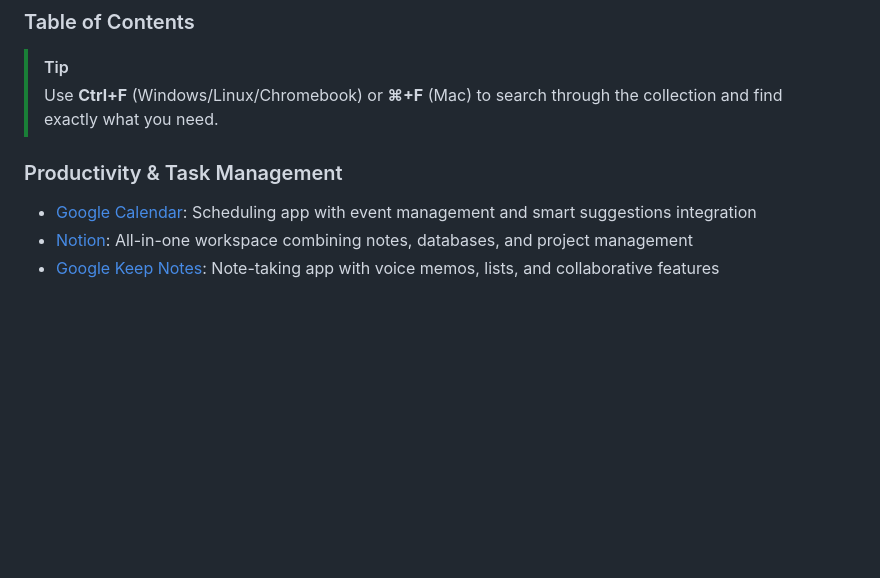
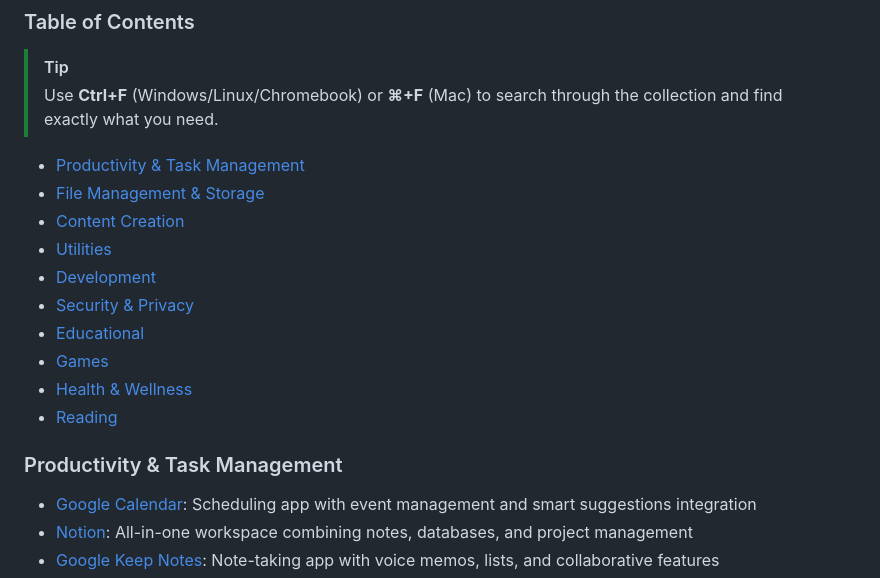
Before and after one commit to ChampyTech/useful-apps, a Markdown page: README.md, the part around the change printed below. GitHub-like rendering; blank space fills up the shorter version.

Commit message:
Add table of contents

```diff
--- a/README.md
+++ b/README.md
@@ -19,7 +19,19 @@ A curated list of useful applications and software you can download and install
 > [!TIP]
 > Use **Ctrl+F** (Windows/Linux/Chromebook) or **⌘+F** (Mac) to search through the collection and find exactly what you need.
 
+- [Productivity & Task Management](#productivity--task-management)
+- [File Management & Storage](#file-management--storage)
+- [Content Creation](#content-creation)
+- [Utilities](#utilities)
+- [Development](#development)
+- [Security & Privacy](#security--privacy)
+- [Educational](#educational)
+- [Games](#games)
+- [Health & Wellness](#health--wellness)
+- [Reading](#reading)
+
 ### Productivity & Task Management
+
 - [Google Calendar](https://calendar.google.com/): Scheduling app with event management and smart suggestions integration
 - [Notion](https://www.notion.so/): All-in-one workspace combining notes, databases, and project management
 - [Google Keep Notes](https://keep.google.com/): Note-taking app with voice memos, lists, and collaborative features
```
Also changed, not shown: other parts of README.md (+9 -0 lines).
